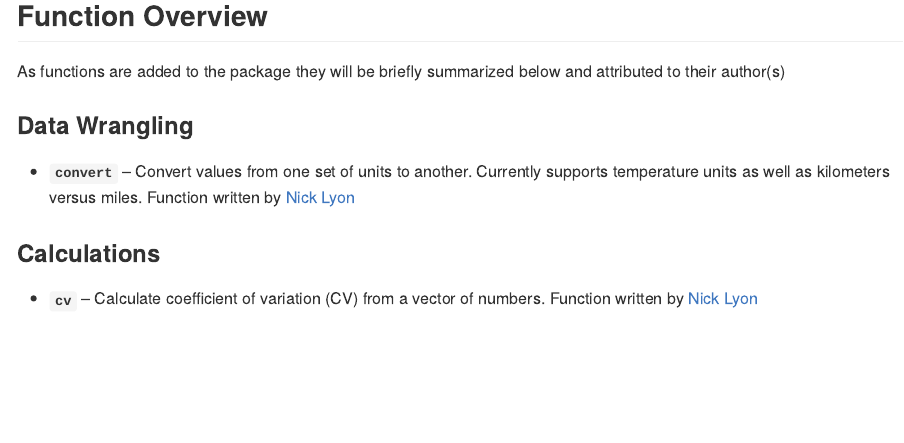
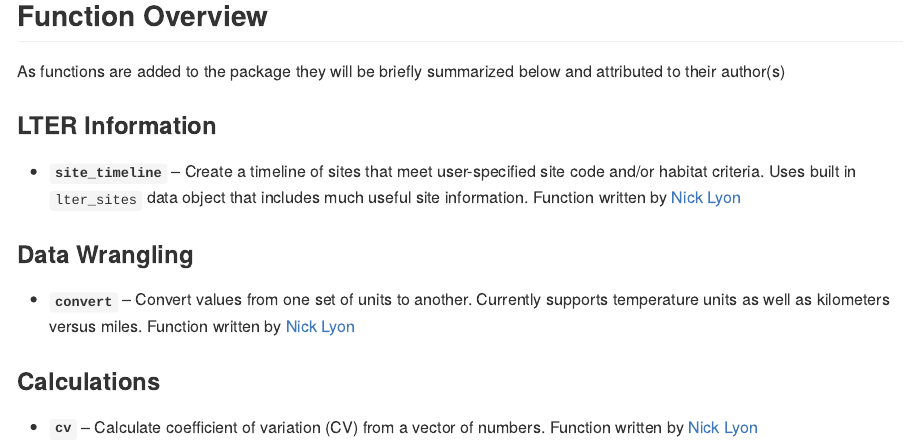
Before and after one commit to lter/ltertools, an R Markdown document (README.Rmd): the page in a window 1100 px wide, from 580 px down. The pictures show the output file README.md that the author committed with the source, drawn offline in the style of GitHub; badge pictures from the web are left out.

Commit message:
Updated README with `site_timeline` blurb

```diff
--- a/README.Rmd
+++ b/README.Rmd
@@ -34,6 +34,10 @@ devtools::install_github("lter/ltertools")
 
 As functions are added to the package they will be briefly summarized below and attributed to their author(s)
 
+### LTER Information
+
+- **`site_timeline`** -- Create a timeline of sites that meet user-specified site code and/or habitat criteria. Uses built in `lter_sites` data object that includes much useful site information. Function written by [Nick Lyon](https://njlyon0.github.io/)
+
 ### Data Wrangling
 
 - **`convert`** -- Convert values from one set of units to another. Currently supports temperature units as well as kilometers versus miles. Function written by [Nick Lyon](https://njlyon0.github.io/)
```
Also changed, not shown: README.md.
